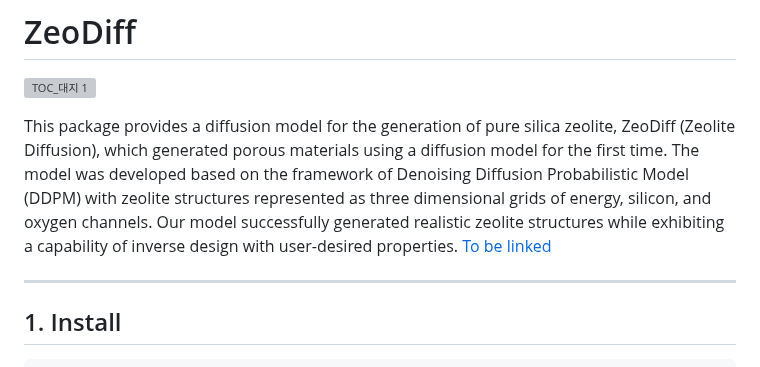
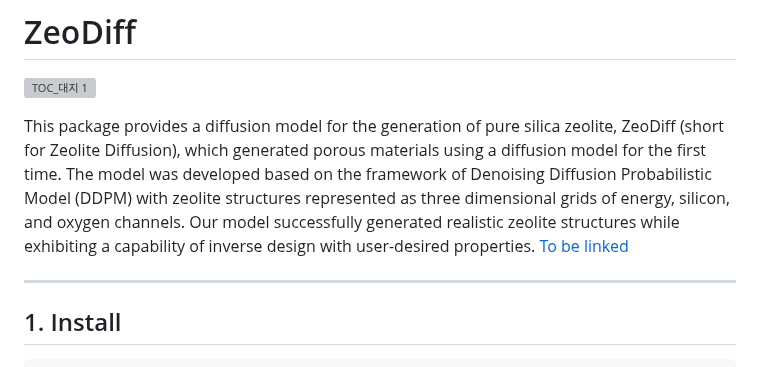
Before and after one commit to parkjunkil/ZeoDiff, a Markdown page: README.md, the part around the change. Drawn GitHub-style; grey boxes are pictures that could not be loaded.

```diff
--- a/README.md
+++ b/README.md
@@ -2,7 +2,7 @@
 
 ![TOC_대지 1](https://github.com/parkjunkil/ZeoDiff/assets/88761984/55831179-9b07-456c-ae6f-0692a7ad964c)
 
-This package provides a diffusion model for the generation of pure silica zeolite, ZeoDiff (Zeolite Diffusion), which generated porous materials using a diffusion model for the first time. The model was developed based on the framework of Denoising Diffusion Probabilistic Model (DDPM) with zeolite structures represented as three dimensional grids of energy, silicon, and oxygen channels. Our model successfully generated realistic zeolite structures while exhibiting a capability of inverse design with user-desired properties.
+This package provides a diffusion model for the generation of pure silica zeolite, ZeoDiff (short for Zeolite Diffusion), which generated porous materials using a diffusion model for the first time. The model was developed based on the framework of Denoising Diffusion Probabilistic Model (DDPM) with zeolite structures represented as three dimensional grids of energy, silicon, and oxygen channels. Our model successfully generated realistic zeolite structures while exhibiting a capability of inverse design with user-desired properties.
 [To be linked](https://pubs.acs.org/doi/full/10.1021/acs.chemmater.2c01822)
 
 ---
```
